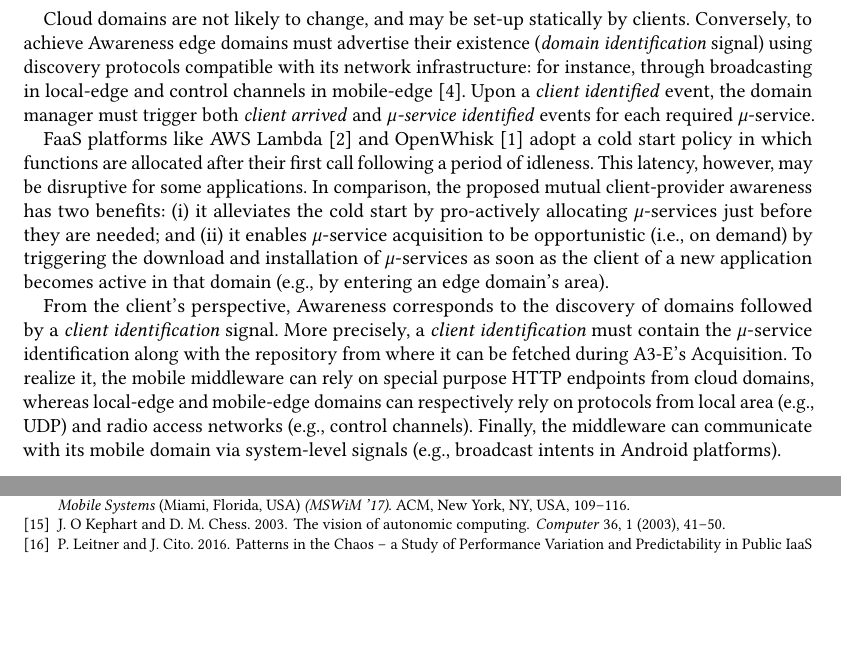
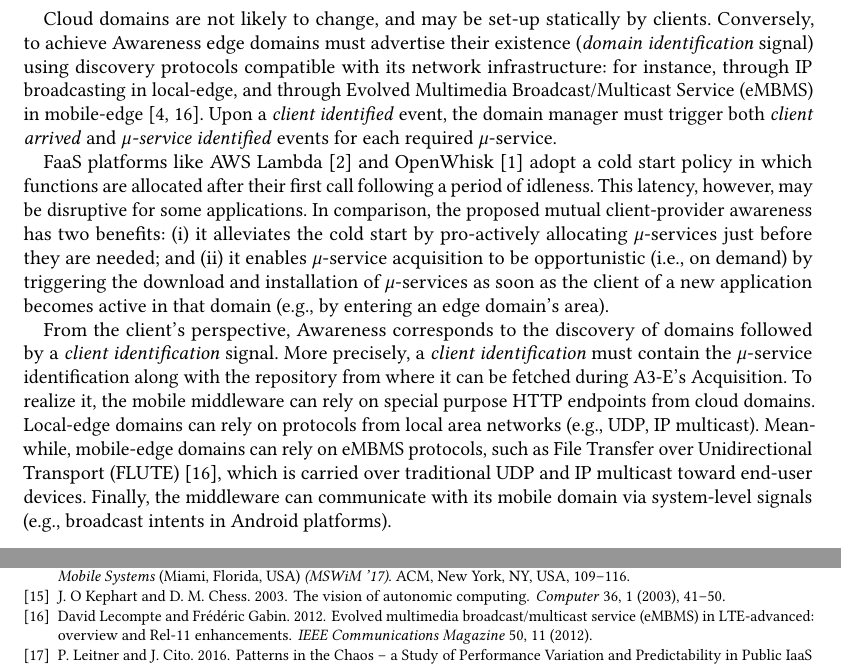
Before and after one commit to danilomendonca/acm-toit-continuum, a LaTeX paper (main.tex, which reads sections/proposal.tex): two parts of pages 7 and 20 of 20 before the commit and two parts of pages 7 and 20 of 21 after it, joined at a grey line, cut so that both start at the same text, the shorter picture padded with empty space. Compiled offline with pdfLaTeX.

Commit message:
Added broadcast over 4G/5G specific protocols and standards

```diff
--- a/sections/proposal.tex
+++ b/sections/proposal.tex
@@ -40,7 +40,7 @@ From the provider's viewpoint, Awareness models the advertisement of domains and
 Cloud domains are not likely to change,
 %known beforehand
 and may be set-up statically by clients.
-Conversely, to achieve Awareness edge domains must advertise their existence (\textit{domain identification} signal) using discovery protocols compatible with its network infrastructure: for instance, through broadcasting in local-edge and control channels in mobile-edge~\cite{ETSI:MEC:ARCHITECTURE}.
+Conversely, to achieve Awareness edge domains must advertise their existence (\textit{domain identification} signal) using discovery protocols compatible with its network infrastructure: for instance, through IP broadcasting in local-edge, and through Evolved Multimedia Broadcast/Multicast Service (eMBMS) in mobile-edge~\cite{ETSI:MEC:ARCHITECTURE,lecompte2012evolved}}.
 Upon a \textit{client identified} event, the domain manager must trigger both \textit{client arrived} and \textit{$\mu$-service identified} events for each required $\mu$-service.
 
 %TODO this is a central problem tackled by A3-E and belongs to intro or wherever we discuss the problem
@@ -63,7 +63,7 @@ has two benefits: (i) it alleviates the cold start by pro-actively allocating $\
 
 
 
-From the client's perspective, Awareness corresponds to the discovery of domains followed by a \textit{client identification} signal. More precisely, a \textit{client identification} must contain the $\mu$-service identification along with the repository from where it can be fetched during A3-E's Acquisition. To realize it, the mobile middleware can rely on special purpose HTTP endpoints from cloud domains, whereas local-edge and mobile-edge domains can respectively rely on protocols from local area (e.g., UDP) and radio access networks (e.g., control channels). Finally, the middleware can communicate with its mobile domain via system-level signals (e.g., broadcast intents in Android platforms).
+From the client's perspective, Awareness corresponds to the discovery of domains followed by a \textit{client identification} signal. More precisely, a \textit{client identification} must contain the $\mu$-service identification along with the repository from where it can be fetched during A3-E's Acquisition. To realize it, the mobile middleware can rely on special purpose HTTP endpoints from cloud domains. Local-edge domains can rely on protocols from local area networks (e.g., UDP, IP multicast). Meanwhile, mobile-edge domains can rely on eMBMS protocols, such as File Transfer over Unidirectional Transport (FLUTE)~\cite{lecompte2012evolved}, which is carried over traditional UDP and IP multicast toward end-user devices. Finally, the middleware can communicate with its mobile domain via system-level signals (e.g., broadcast intents in Android platforms).
 
 %The mobile middleware, in turn, realizes Awareness with the discovery of cloud and edge domains. In particular,
 %During Awareness, the mobile middleware handles the following event:
```
